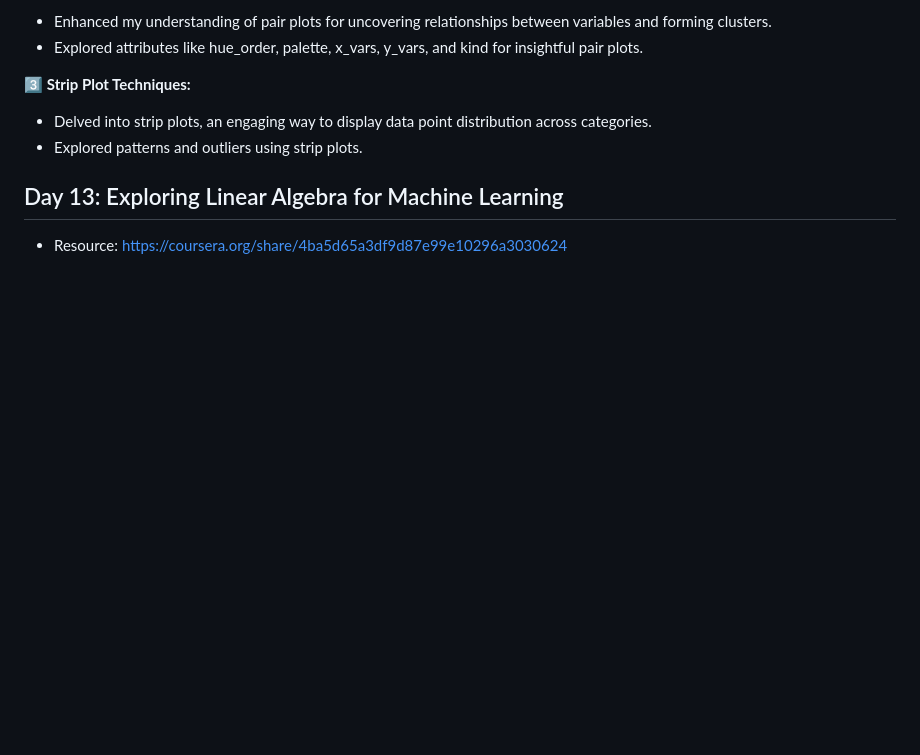
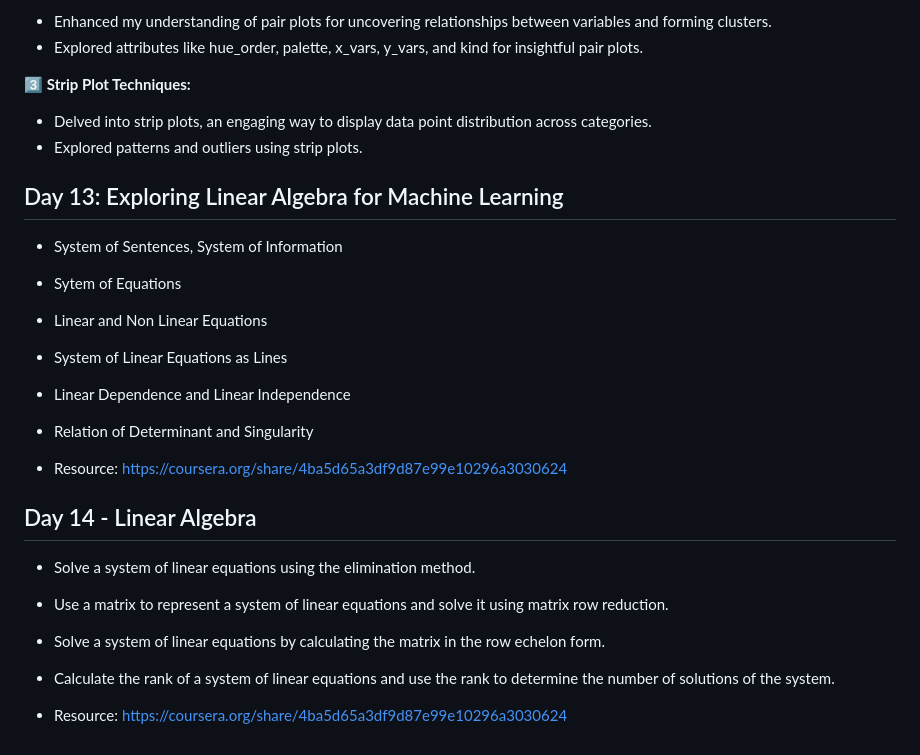
Before and after one commit to NiShApOkHaReL/100DaysOfDataScience, a Markdown page: README.md, the part around the change. GitHub-like rendering; blank space fills up the shorter version.

```diff
--- a/README.md
+++ b/README.md
@@ -268,4 +268,20 @@ Data visualization is the representation of data through use of common graphics,
 
 ## Day 13: Exploring Linear Algebra for Machine Learning
 
+  - System of Sentences, System of Information
+  - Sytem of Equations
+  - Linear and Non Linear Equations
+  - System of Linear Equations as Lines
+  - Linear Dependence and Linear Independence
+  - Relation of Determinant and Singularity
+
+  - Resource: https://coursera.org/share/4ba5d65a3df9d87e99e10296a3030624
+
+## Day 14 - Linear Algebra
+  -  Solve a system of linear equations using the elimination method.
+  -  Use a matrix to represent a system of linear equations and solve it using matrix row reduction.
+  -  Solve a system of linear equations by calculating the matrix in the row echelon form.
+  -  Calculate the rank of a system of linear equations and use the rank to determine the number of solutions of the system.
+
+
  - Resource: https://coursera.org/share/4ba5d65a3df9d87e99e10296a3030624
```
